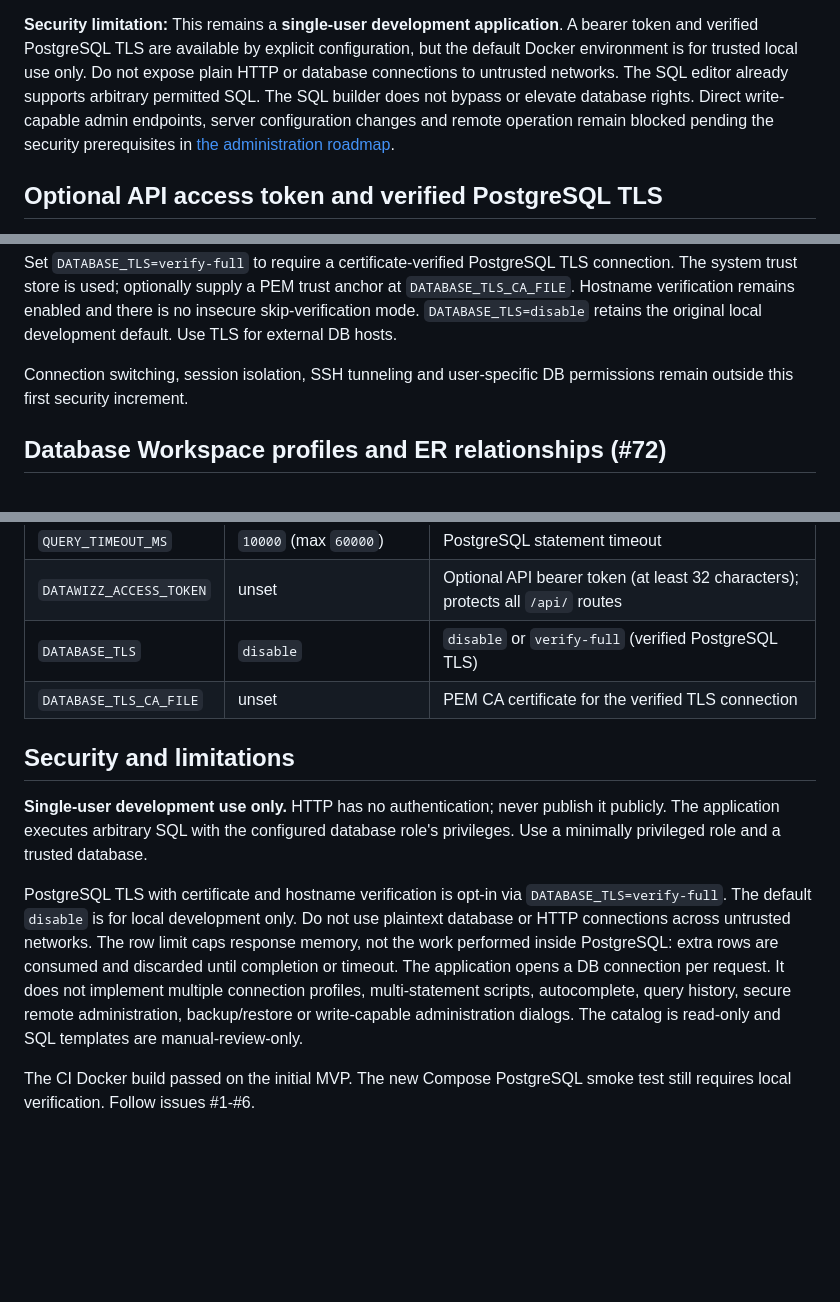
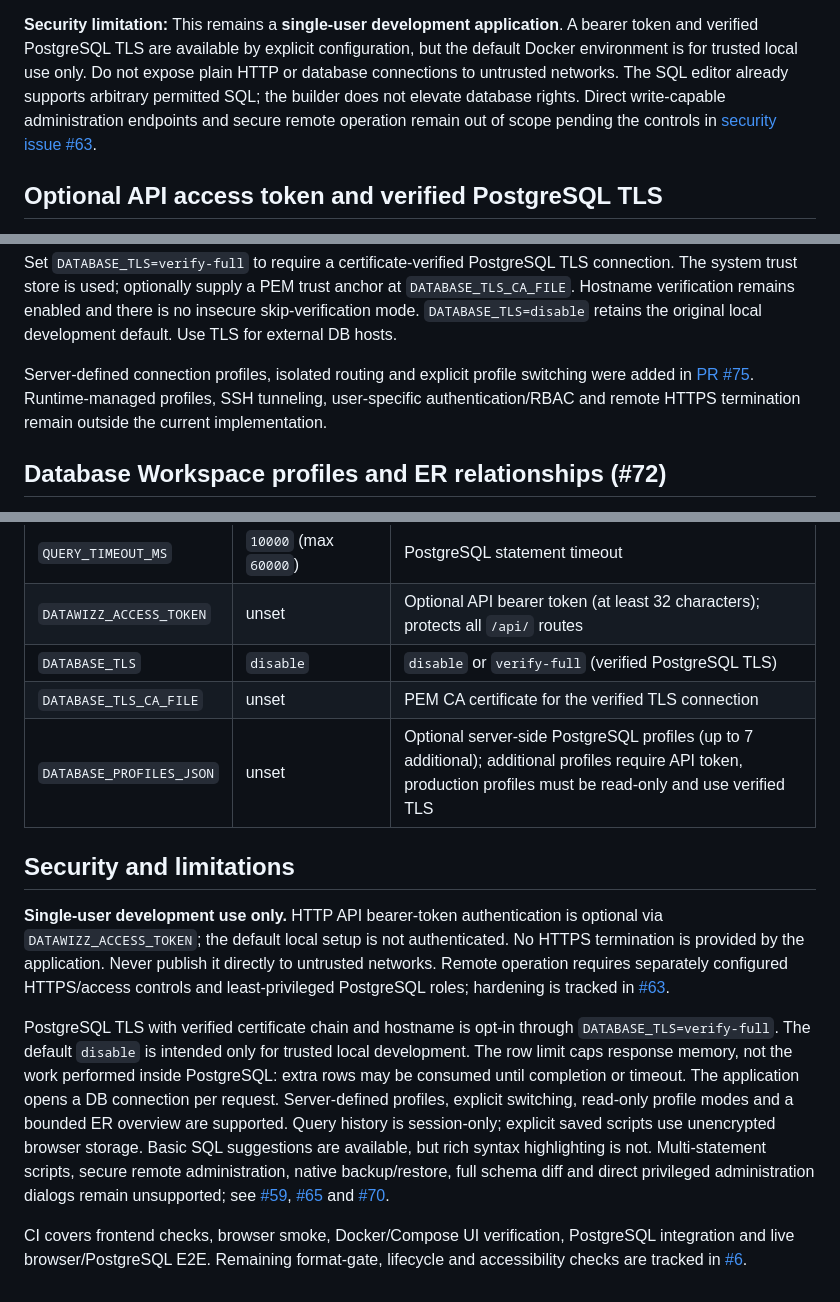
Before and after one commit to mycaravam-crypto/datawizz, a Markdown page: README.md, 3 parts joined by grey strips. Drawn GitHub-style; blank space fills up the shorter version.

Commit message:
docs: align README capabilities and security scope with merged increments

```diff
--- a/README.md
+++ b/README.md
@@ -164,11 +164,11 @@ database, and DB permissions/locks may reject them.
 **Security limitation:** This remains a **single-user development application**.
 A bearer token and verified PostgreSQL TLS are available by explicit
 configuration, but the default Docker environment is for trusted local use only.
-Do not expose plain HTTP or database connections to untrusted networks. The SQL editor already supports arbitrary permitted SQL. The SQL
-builder does not bypass or elevate database rights. Direct write-capable admin
-endpoints, server configuration changes and remote operation remain blocked
-pending the security prerequisites in
-[the administration roadmap](https://github.com/mycaravam-crypto/datawizz/issues/59).
+Do not expose plain HTTP or database connections to untrusted networks. The SQL
+editor already supports arbitrary permitted SQL; the builder does not elevate
+database rights. Direct write-capable administration endpoints and secure remote
+operation remain out of scope pending the controls in
+[security issue #63](https://github.com/mycaravam-crypto/datawizz/issues/63).
 
 ## Optional API access token and verified PostgreSQL TLS
 
@@ -187,8 +187,10 @@ anchor at `DATABASE_TLS_CA_FILE`. Hostname verification remains enabled and
 there is no insecure skip-verification mode. `DATABASE_TLS=disable` retains
 the original local development default. Use TLS for external DB hosts.
 
-Connection switching, session isolation, SSH tunneling and user-specific DB
-permissions remain outside this first security increment.
+Server-defined connection profiles, isolated routing and explicit profile switching
+were added in [PR #75](https://github.com/mycaravam-crypto/datawizz/pull/75).
+Runtime-managed profiles, SSH tunneling, user-specific authentication/RBAC and
+remote HTTPS termination remain outside the current implementation.
 
 ## Database Workspace profiles and ER relationships (#72)
 
@@ -329,11 +331,12 @@ schema diff and safe native `pg_dump`/`pg_restore` workflows remain in #65.
 | `DATAWIZZ_ACCESS_TOKEN` | unset | Optional API bearer token (at least 32 characters); protects all `/api/` routes |
 | `DATABASE_TLS` | `disable` | `disable` or `verify-full` (verified PostgreSQL TLS) |
 | `DATABASE_TLS_CA_FILE` | unset | PEM CA certificate for the verified TLS connection |
+| `DATABASE_PROFILES_JSON` | unset | Optional server-side PostgreSQL profiles (up to 7 additional); additional profiles require API token, production profiles must be read-only and use verified TLS |
 
 ## Security and limitations
 
-**Single-user development use only.** HTTP has no authentication; never publish it publicly. The application executes arbitrary SQL with the configured database role's privileges. Use a minimally privileged role and a trusted database.
+**Single-user development use only.** HTTP API bearer-token authentication is optional via `DATAWIZZ_ACCESS_TOKEN`; the default local setup is not authenticated. No HTTPS termination is provided by the application. Never publish it directly to untrusted networks. Remote operation requires separately configured HTTPS/access controls and least-privileged PostgreSQL roles; hardening is tracked in [#63](https://github.com/mycaravam-crypto/datawizz/issues/63).
 
-PostgreSQL TLS with certificate and hostname verification is opt-in via `DATABASE_TLS=verify-full`. The default `disable` is for local development only. Do not use plaintext database or HTTP connections across untrusted networks. The row limit caps response memory, not the work performed inside PostgreSQL: extra rows are consumed and discarded until completion or timeout. The application opens a DB connection per request. It does not implement multiple connection profiles, multi-statement scripts, autocomplete, query history, secure remote administration, backup/restore or write-capable administration dialogs. The catalog is read-only and SQL templates are manual-review-only.
+PostgreSQL TLS with verified certificate chain and hostname is opt-in through `DATABASE_TLS=verify-full`. The default `disable` is intended only for trusted local development. The row limit caps response memory, not the work performed inside PostgreSQL: extra rows may be consumed until completion or timeout. The application opens a DB connection per request. Server-defined profiles, explicit switching, read-only profile modes and a bounded ER overview are supported. Query history is session-only; explicit saved scripts use unencrypted browser storage. Basic SQL suggestions are available, but rich syntax highlighting is not. Multi-statement scripts, secure remote administration, native backup/restore, full schema diff and direct privileged administration dialogs remain unsupported; see [#59](https://github.com/mycaravam-crypto/datawizz/issues/59), [#65](https://github.com/mycaravam-crypto/datawizz/issues/65) and [#70](https://github.com/mycaravam-crypto/datawizz/issues/70).
 
-The CI Docker build passed on the initial MVP. The new Compose PostgreSQL smoke test still requires local verification. Follow issues #1-#6.
+CI covers frontend checks, browser smoke, Docker/Compose UI verification, PostgreSQL integration and live browser/PostgreSQL E2E. Remaining format-gate, lifecycle and accessibility checks are tracked in [#6](https://github.com/mycaravam-crypto/datawizz/issues/6).
```
